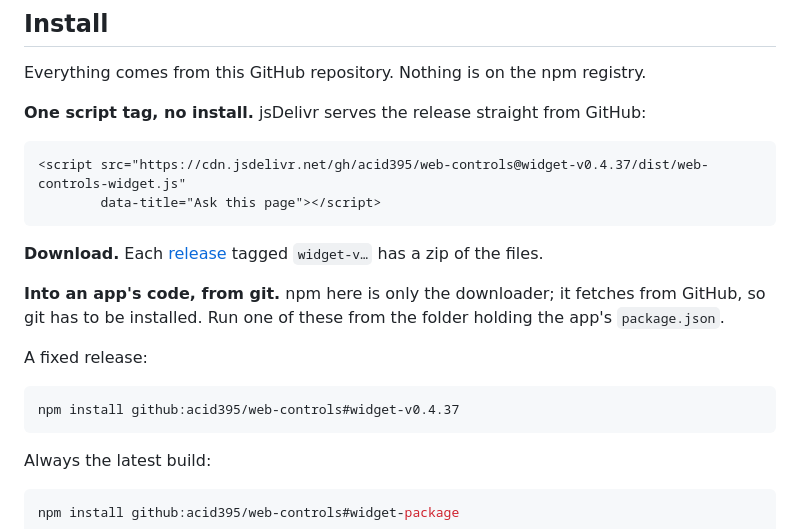
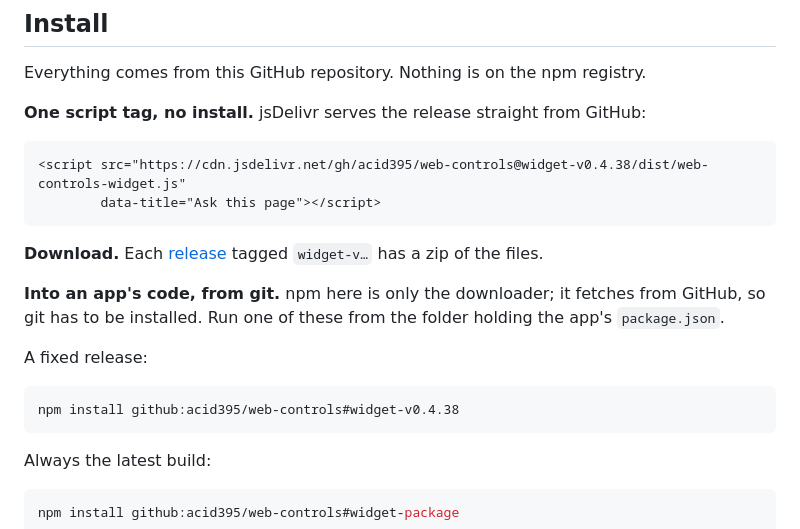
Before and after one commit to acid395/web-controls, a Markdown page: widget/README.md, the part around the change. Drawn GitHub-style.

Commit message:
Widget README: point at widget-v0.4.38

````diff
--- a/widget/README.md
+++ b/widget/README.md
@@ -13,7 +13,7 @@ Everything comes from this GitHub repository. Nothing is on the npm registry.
 **One script tag, no install.** jsDelivr serves the release straight from GitHub:
 
 ```html
-<script src="https://cdn.jsdelivr.net/gh/acid395/web-controls@widget-v0.4.37/dist/web-controls-widget.js"
+<script src="https://cdn.jsdelivr.net/gh/acid395/web-controls@widget-v0.4.38/dist/web-controls-widget.js"
         data-title="Ask this page"></script>
 ```
 
@@ -24,7 +24,7 @@ Everything comes from this GitHub repository. Nothing is on the npm registry.
 A fixed release:
 
 ```sh
-npm install github:acid395/web-controls#widget-v0.4.37
+npm install github:acid395/web-controls#widget-v0.4.38
 ```
 
 Always the latest build:
````
